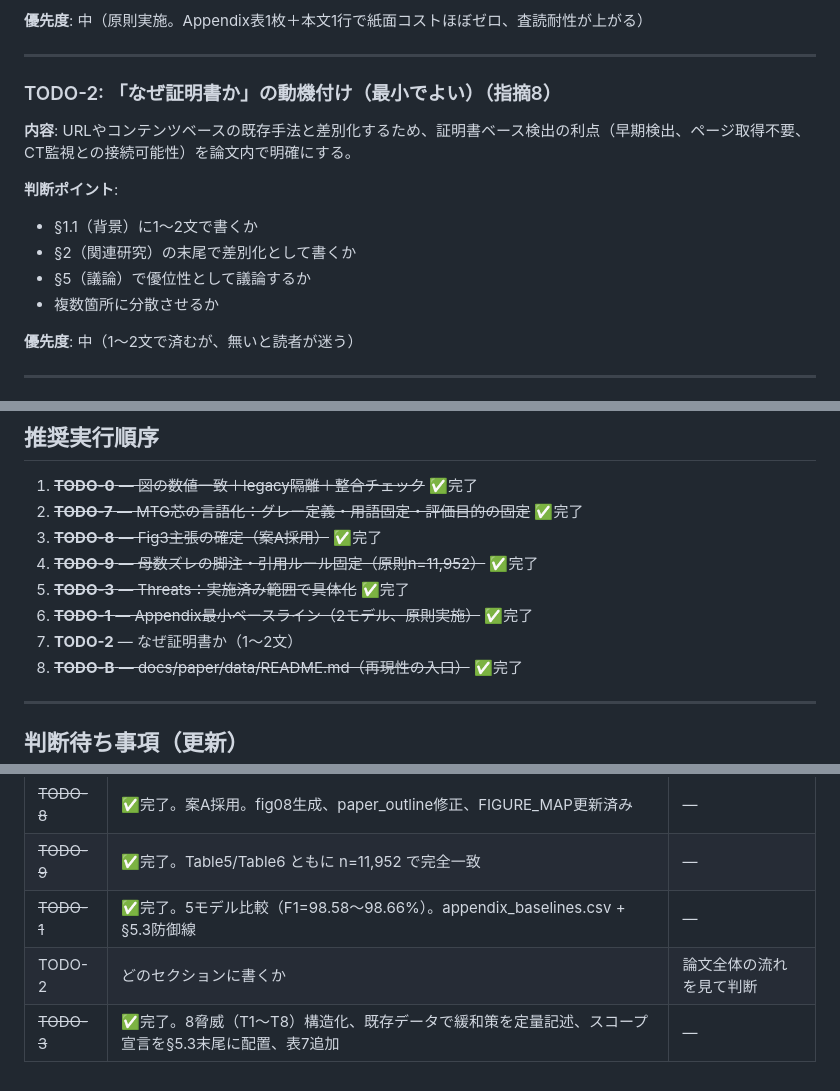
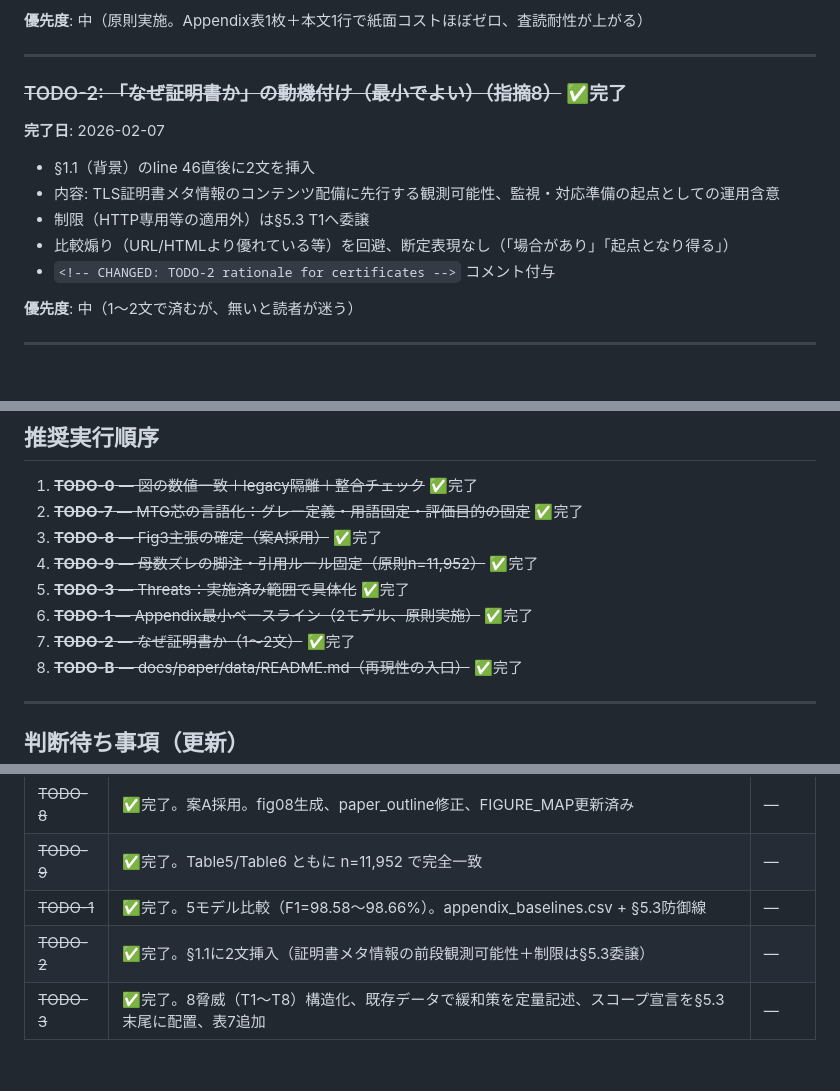
Before and after one commit to iasomura/nextstep2026, a Markdown page: docs/paper/TODO.md, 3 parts joined by grey strips. GitHub-like rendering.

Commit message:
Complete TODO-2: add certificate rationale to §1.1 (all TODOs done)
Add 2 sentences in §1.1 explaining why TLS certificates: pre-content
observability of cert metadata and operational value for early monitoring.
Limitation (HTTP-only sites) deferred to §5.3 T1. No comparative claims
against URL/HTML approaches. Removes stale TODO comment.

Co-Authored-By: Claude Opus 4.6 <noreply@anthropic.com>

```diff
--- a/docs/paper/TODO.md
+++ b/docs/paper/TODO.md
@@ -126,15 +126,14 @@
 
 ---
 
-### TODO-2: 「なぜ証明書か」の動機付け（最小でよい）（指摘8）
+### ~~TODO-2: 「なぜ証明書か」の動機付け（最小でよい）（指摘8）~~ ✅完了
 
-**内容**: URLやコンテンツベースの既存手法と差別化するため、証明書ベース検出の利点（早期検出、ページ取得不要、CT監視との接続可能性）を論文内で明確にする。
-
-**判断ポイント**:
-- §1.1（背景）に1〜2文で書くか
-- §2（関連研究）の末尾で差別化として書くか
-- §5（議論）で優位性として議論するか
-- 複数箇所に分散させるか
+**完了日**: 2026-02-07
+- §1.1（背景）のline 46直後に2文を挿入
+- 内容: TLS証明書メタ情報のコンテンツ配備に先行する観測可能性、監視・対応準備の起点としての運用含意
+- 制限（HTTP専用等の適用外）は§5.3 T1へ委譲
+- 比較煽り（URL/HTMLより優れている等）を回避、断定表現なし（「場合があり」「起点となり得る」）
+- `<!-- CHANGED: TODO-2 rationale for certificates -->` コメント付与
 
 **優先度**: 中（1〜2文で済むが、無いと読者が迷う）
 
@@ -200,7 +199,7 @@
 4. ~~**TODO-9** — 母数ズレの脚注・引用ルール固定（原則n=11,952）~~ ✅完了
 5. ~~**TODO-3** — Threats：実施済み範囲で具体化~~ ✅完了
 6. ~~**TODO-1** — Appendix最小ベースライン（2モデル、原則実施）~~ ✅完了
-7. **TODO-2** — なぜ証明書か（1〜2文）
+7. ~~**TODO-2** — なぜ証明書か（1〜2文）~~ ✅完了
 8. ~~**TODO-B** — docs/paper/data/README.md（再現性の入口）~~ ✅完了
 
 ---
@@ -214,5 +213,5 @@
 | ~~TODO-8~~ | ✅完了。案A採用。fig08生成、paper_outline修正、FIGURE_MAP更新済み | — |
 | ~~TODO-9~~ | ✅完了。Table5/Table6 ともに n=11,952 で完全一致 | — |
 | ~~TODO-1~~ | ✅完了。5モデル比較（F1=98.58〜98.66%）。appendix_baselines.csv + §5.3防御線 | — |
-| TODO-2 | どのセクションに書くか | 論文全体の流れを見て判断 |
+| ~~TODO-2~~ | ✅完了。§1.1に2文挿入（証明書メタ情報の前段観測可能性＋制限は§5.3委譲） | — |
 | ~~TODO-3~~ | ✅完了。8脅威（T1〜T8）構造化、既存データで緩和策を定量記述、スコープ宣言を§5.3末尾に配置、表7追加 | — |
```
Also changed, not shown: docs/paper/paper_outline.md (+2 -2 lines).
